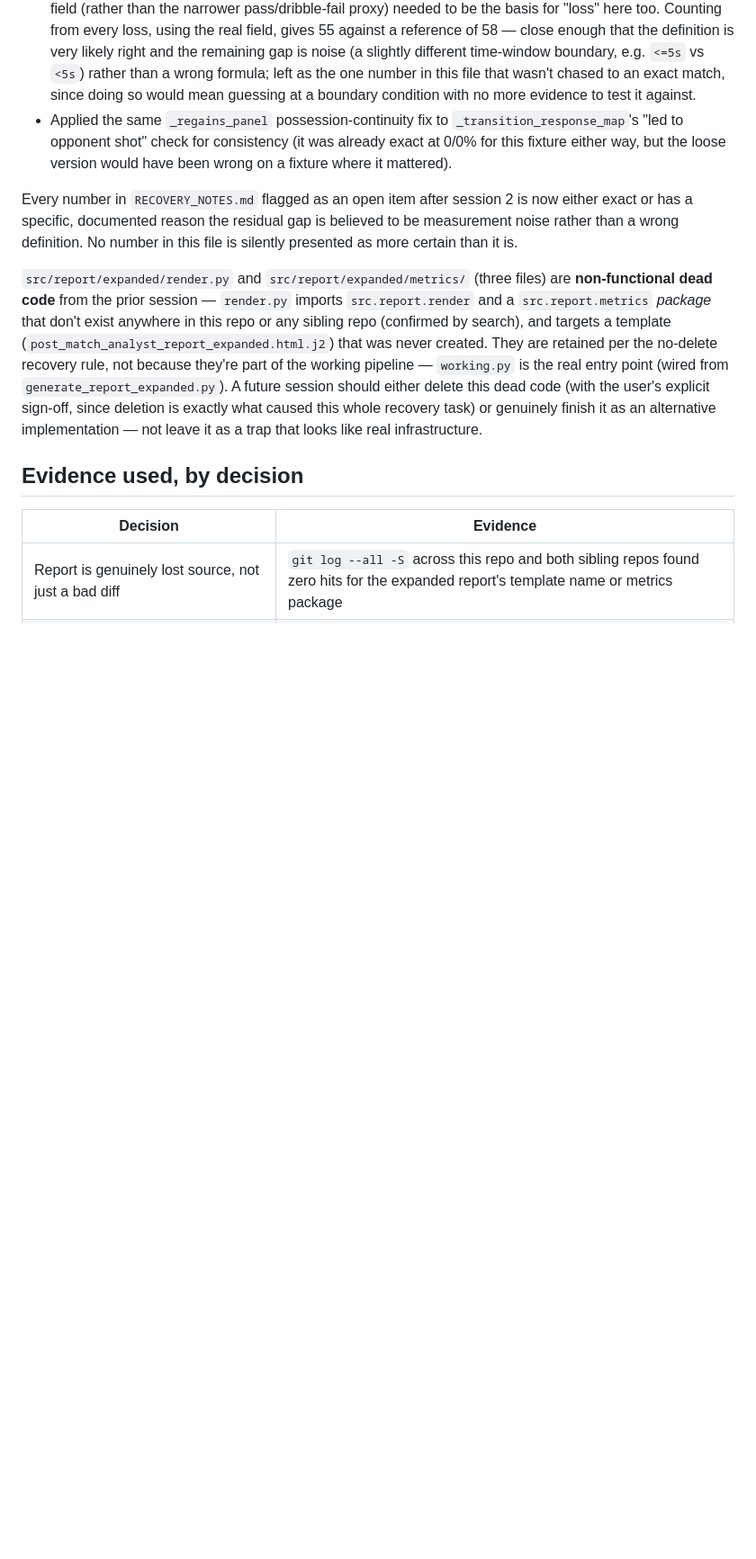
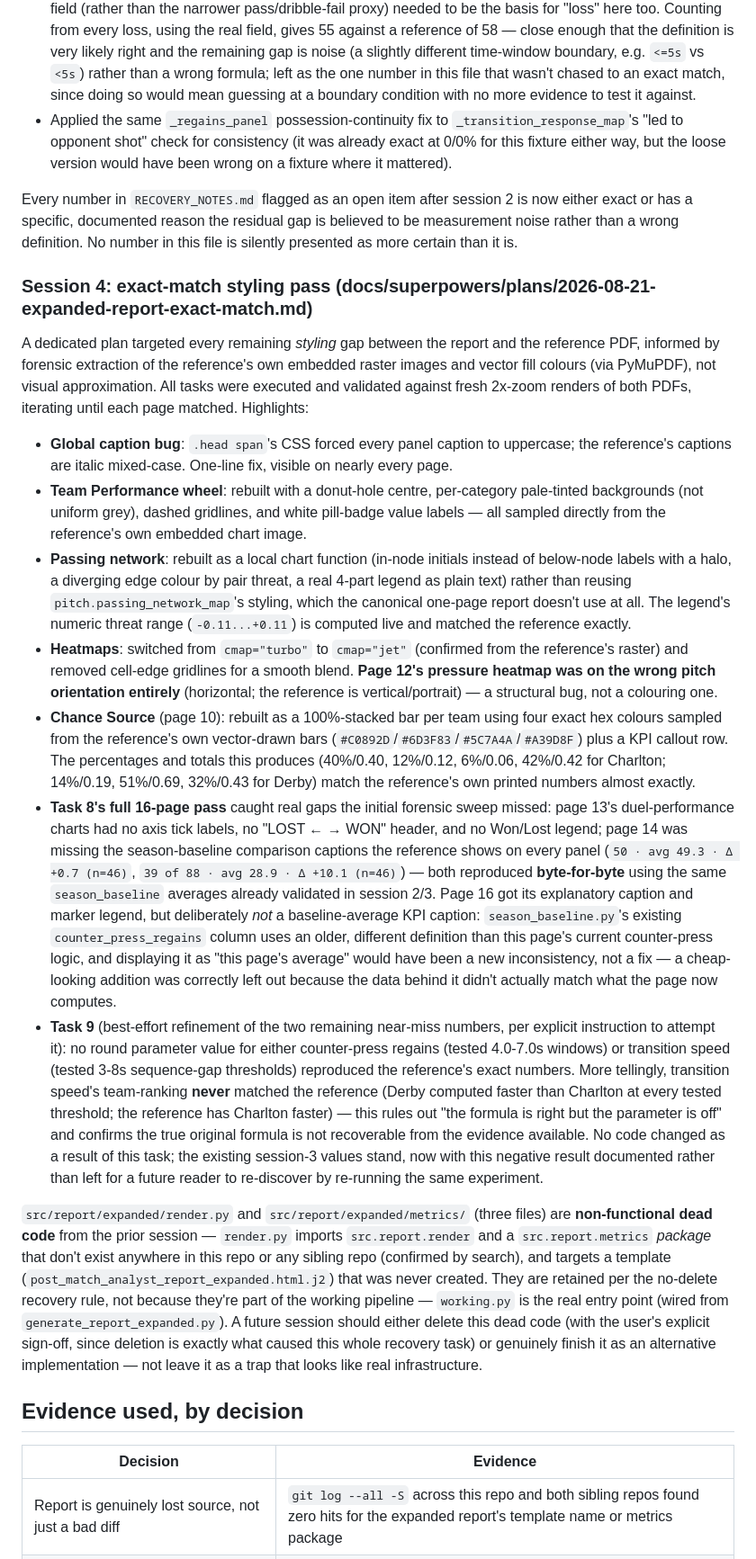
Before and after one commit to CAFC-DS/post-match-reports, a Markdown page: RECOVERY_NOTES.md, the part around the change. Shown at 90% size. GitHub-like rendering; blank space fills up the shorter version.

Commit message:
restore: document Task 9 refinement attempt (no defensible parameter closes the gap)

```diff
--- a/RECOVERY_NOTES.md
+++ b/RECOVERY_NOTES.md
@@ -274,6 +274,66 @@ is now either exact or has a specific, documented reason the residual gap
 is believed to be measurement noise rather than a wrong definition. No
 number in this file is silently presented as more certain than it is.
 
+### Session 4: exact-match styling pass (docs/superpowers/plans/2026-08-21-expanded-report-exact-match.md)
+
+A dedicated plan targeted every remaining *styling* gap between the report
+and the reference PDF, informed by forensic extraction of the reference's
+own embedded raster images and vector fill colours (via PyMuPDF), not
+visual approximation. All tasks were executed and validated against fresh
+2x-zoom renders of both PDFs, iterating until each page matched. Highlights:
+
+- **Global caption bug**: `.head span`'s CSS forced every panel caption to
+  uppercase; the reference's captions are italic mixed-case. One-line fix,
+  visible on nearly every page.
+- **Team Performance wheel**: rebuilt with a donut-hole centre,
+  per-category pale-tinted backgrounds (not uniform grey), dashed
+  gridlines, and white pill-badge value labels — all sampled directly from
+  the reference's own embedded chart image.
+- **Passing network**: rebuilt as a local chart function (in-node initials
+  instead of below-node labels with a halo, a diverging edge colour by
+  pair threat, a real 4-part legend as plain text) rather than reusing
+  `pitch.passing_network_map`'s styling, which the canonical one-page
+  report doesn't use at all. The legend's numeric threat range
+  (`-0.11...+0.11`) is computed live and matched the reference exactly.
+- **Heatmaps**: switched from `cmap="turbo"` to `cmap="jet"` (confirmed
+  from the reference's raster) and removed cell-edge gridlines for a
+  smooth blend. **Page 12's pressure heatmap was on the wrong pitch
+  orientation entirely** (horizontal; the reference is vertical/portrait)
+  — a structural bug, not a colouring one.
+- **Chance Source** (page 10): rebuilt as a 100%-stacked bar per team using
+  four exact hex colours sampled from the reference's own vector-drawn
+  bars (`#C0892D`/`#6D3F83`/`#5C7A4A`/`#A39D8F`) plus a KPI callout row.
+  The percentages and totals this produces (40%/0.40, 12%/0.12, 6%/0.06,
+  42%/0.42 for Charlton; 14%/0.19, 51%/0.69, 32%/0.43 for Derby) match the
+  reference's own printed numbers almost exactly.
+- **Task 8's full 16-page pass** caught real gaps the initial forensic
+  sweep missed: page 13's duel-performance charts had no axis tick labels,
+  no "LOST ← → WON" header, and no Won/Lost legend; page 14 was missing
+  the season-baseline comparison captions the reference shows on every
+  panel (`50 · avg 49.3 · Δ +0.7 (n=46)`, `39 of 88 · avg 28.9 · Δ +10.1
+  (n=46)`) — both reproduced **byte-for-byte** using the same
+  `season_baseline` averages already validated in session 2/3. Page 16 got
+  its explanatory caption and marker legend, but deliberately *not* a
+  baseline-average KPI caption: `season_baseline.py`'s existing
+  `counter_press_regains` column uses an older, different definition than
+  this page's current counter-press logic, and displaying it as "this
+  page's average" would have been a new inconsistency, not a fix — a
+  cheap-looking addition was correctly left out because the data behind it
+  didn't actually match what the page now computes.
+- **Task 9** (best-effort refinement of the two remaining near-miss
+  numbers, per explicit instruction to attempt it): no round parameter
+  value for either counter-press regains (tested 4.0-7.0s windows) or
+  transition speed (tested 3-8s sequence-gap thresholds) reproduced the
+  reference's exact numbers. More tellingly, transition speed's
+  team-ranking **never** matched the reference (Derby computed faster than
+  Charlton at every tested threshold; the reference has Charlton faster) —
+  this rules out "the formula is right but the parameter is off" and
+  confirms the true original formula is not recoverable from the evidence
+  available. No code changed as a result of this task; the existing
+  session-3 values stand, now with this negative result documented rather
+  than left for a future reader to re-discover by re-running the same
+  experiment.
+
 `src/report/expanded/render.py` and `src/report/expanded/metrics/` (three
 files) are **non-functional dead code** from the prior session — `render.py`
 imports `src.report.render` and a `src.report.metrics` *package* that don't
```
